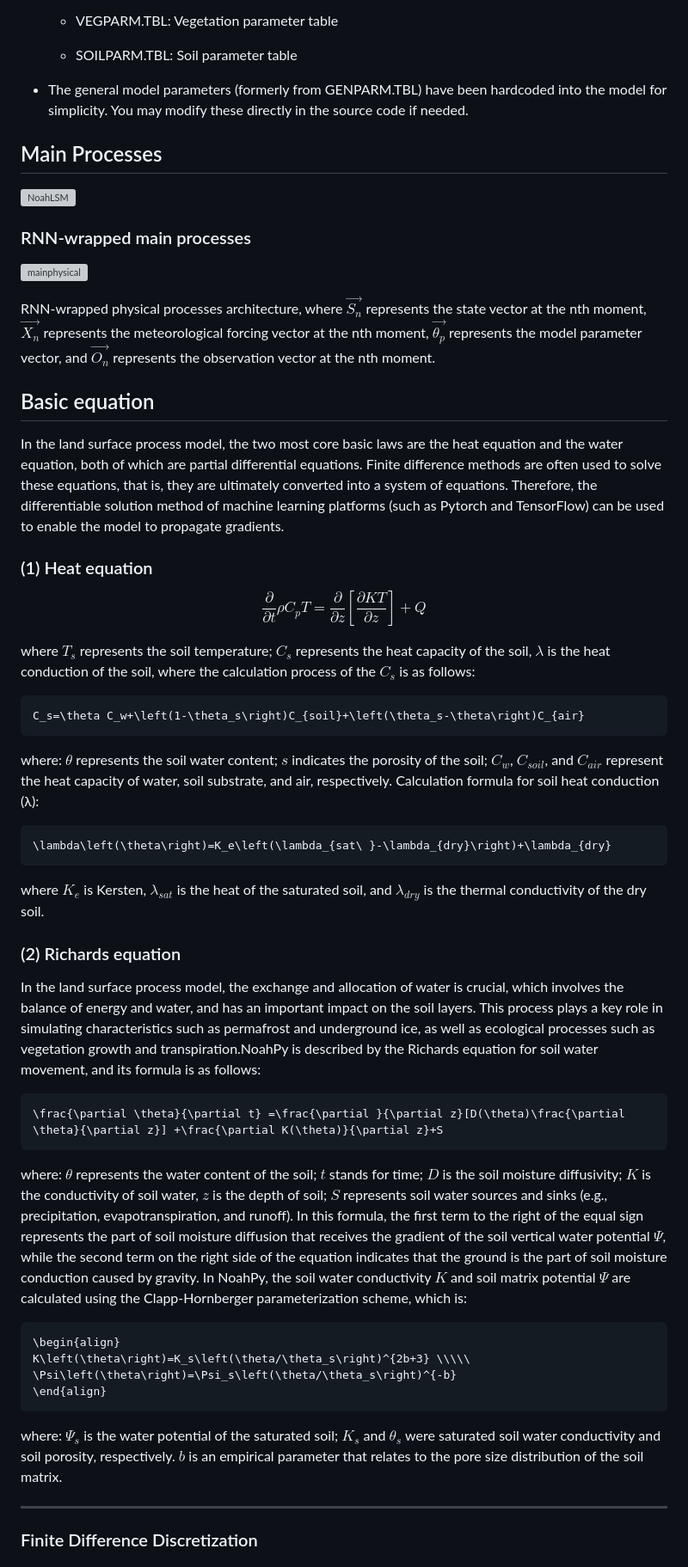
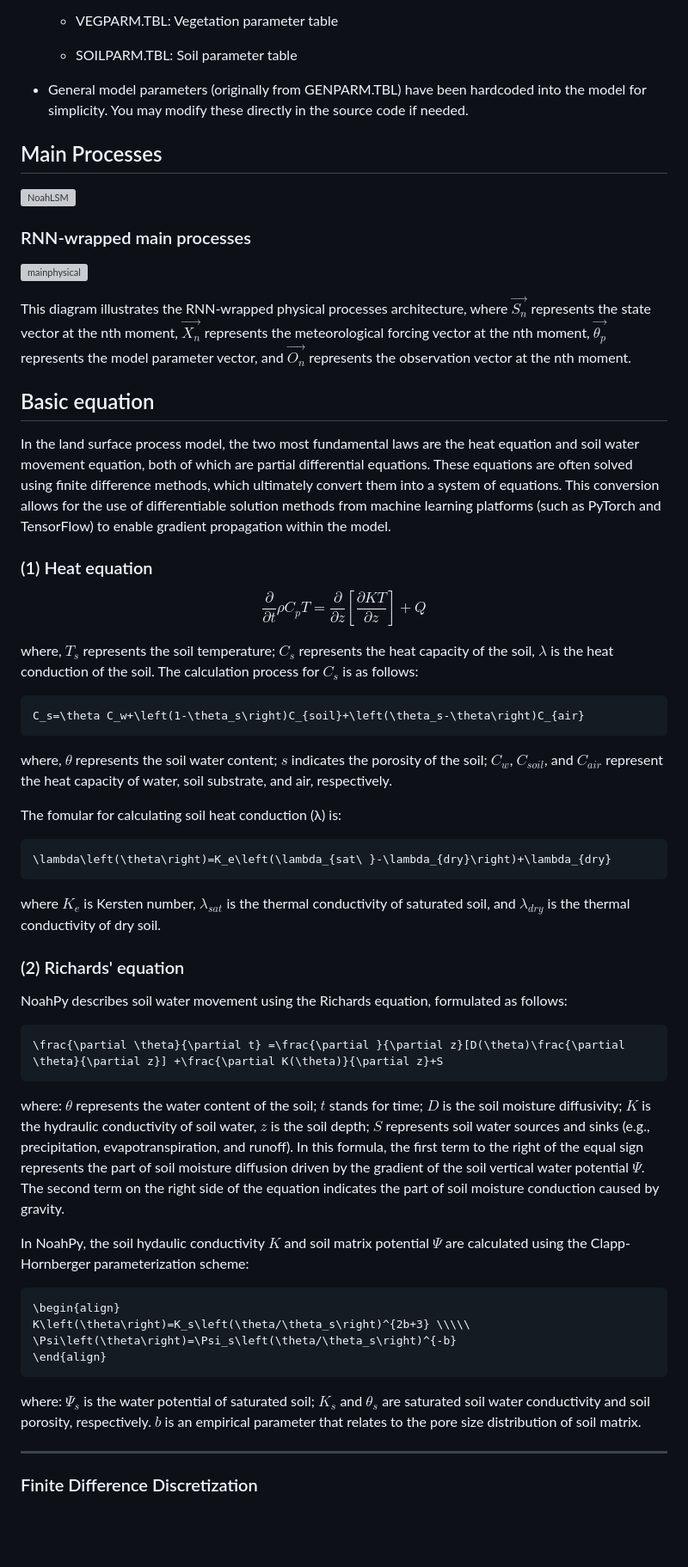
Before and after one commit to CUG-hydro/NoahPy, a Markdown page: README.md, the part around one of its changes. Shown at 86% size. Drawn GitHub-style; blank space fills up the shorter version; grey boxes are pictures that could not be loaded.

````diff
--- a/README.md
+++ b/README.md
@@ -47,7 +57,7 @@ Please refer to the provided **forcing.txt** file for an example.
 
 	- SOILPARM.TBL: Soil parameter table
 
-- The general model parameters (formerly from GENPARM.TBL) have been hardcoded into the model for simplicity.
+- General model parameters (originally from GENPARM.TBL) have been hardcoded into the model for simplicity.
 You may modify these directly in the source code if needed.
 
 ## Main Processes
@@ -58,42 +68,44 @@ You may modify these directly in the source code if needed.
 
 ![mainphysical](https://github.com/user-attachments/assets/28c3c349-2c61-4391-9713-3312ad2aeb9a)
 
-RNN-wrapped physical processes architecture, where $\vec{S_n}$ represents the state vector at the nth moment, $\vec{X_n}$ represents the meteorological forcing vector at the nth moment, $\vec{\theta_p}$ represents the model parameter vector, and $\vec{O_n}$ represents the observation vector at the nth moment.
+This diagram illustrates the RNN-wrapped physical processes architecture, where $\vec{S_n}$ represents the state vector at the nth moment, $\vec{X_n}$ represents the meteorological forcing vector at the nth moment, $\vec{\theta_p}$ represents the model parameter vector, and $\vec{O_n}$ represents the observation vector at the nth moment.
 
 ## Basic equation
 
-In the land surface process model, the two most core basic laws are the heat equation and the water equation, both of which are partial differential equations. Finite difference methods are often used to solve these equations, that is, they are ultimately converted into a system of equations. Therefore, the differentiable solution method of machine learning platforms (such as Pytorch and TensorFlow) can be used to enable the model to propagate gradients.
+In the land surface process model, the two most fundamental laws are the heat equation and soil water movement equation, both of which are partial differential equations. These equations are often solved using finite difference methods, which ultimately convert them into a system of equations. This conversion allows for the use of differentiable solution methods from machine learning platforms (such as PyTorch and TensorFlow) to enable gradient propagation within the model.
 
 ### (1) Heat equation
 $$\frac{\partial}{\partial t }\rho C_p T=\frac{\partial}{\partial z}[\frac{\partial K T}{\partial z}]+Q$$
 
-where $T_s$ represents the soil temperature; $C_s$ represents the heat capacity of the soil, $λ$ is the heat conduction of the soil, where the calculation process of the $C_s$ is as follows:
+where, $T_s$ represents the soil temperature; $C_s$ represents the heat capacity of the soil, $λ$ is the heat conduction of the soil. The calculation process for $C_s$ is as follows:
 ```math
 C_s=\theta C_w+\left(1-\theta_s\right)C_{soil}+\left(\theta_s-\theta\right)C_{air}
 ```
 
-where: $θ$ represents the soil water content; $s$ indicates the porosity of the soil; $C_{w}$, $C_{soil}$, and $C_{air}$ represent the heat capacity of water, soil substrate, and air, respectively.
-Calculation formula for soil heat conduction (λ):
+where, $θ$ represents the soil water content; $s$ indicates the porosity of the soil; $C_{w}$, $C_{soil}$, and $C_{air}$ represent the heat capacity of water, soil substrate, and air, respectively.
+
+The fomular for calculating soil heat conduction (λ) is:
 ```math
 \lambda\left(\theta\right)=K_e\left(\lambda_{sat\ }-\lambda_{dry}\right)+\lambda_{dry}
 ```
 
-where $K_e$ is Kersten, $λ_{sat}$ is the heat of the saturated soil, and $λ_{dry}$ is the thermal conductivity of the dry soil.
+where $K_e$ is Kersten number, $λ_{sat}$ is the thermal conductivity of  saturated soil, and $λ_{dry}$ is the thermal conductivity of  dry soil.
 
-### (2) Richards equation
-In the land surface process model, the exchange and allocation of water is crucial, which involves the balance of energy and water, and has an important impact on the soil layers. This process plays a key role in simulating characteristics such as permafrost and underground ice, as well as ecological processes such as vegetation growth and transpiration.NoahPy is described by the Richards equation for soil water movement, and its formula is as follows:
+### (2) Richards' equation
+NoahPy describes soil water movement using the Richards equation, formulated as follows:
 ```math
 \frac{\partial \theta}{\partial t} =\frac{\partial }{\partial z}[D(\theta)\frac{\partial \theta}{\partial z}] +\frac{\partial K(\theta)}{\partial z}+S
 ```
-where: $θ$ represents the water content of the soil; $t$ stands for time; $D$ is the soil moisture diffusivity; $K$ is the conductivity of soil water, $z$ is the depth of soil; $S$ represents soil water sources and sinks (e.g., precipitation, evapotranspiration, and runoff). In this formula, the first term to the right of the equal sign represents the part of soil moisture diffusion that receives the gradient of the soil vertical water potential $Ψ$, while the second term on the right side of the equation indicates that the ground is the part of soil moisture conduction caused by gravity.
-In NoahPy, the soil water conductivity $K$ and soil matrix potential $Ψ$ are calculated using the Clapp-Hornberger parameterization scheme, which is:
+where: $θ$ represents the water content of the soil; $t$ stands for time; $D$ is the soil moisture diffusivity; $K$ is the hydraulic conductivity of soil water, $z$ is the soil depth; $S$ represents soil water sources and sinks (e.g., precipitation, evapotranspiration, and runoff). In this formula, the first term to the right of the equal sign represents the part of soil moisture diffusion driven by the gradient of the soil vertical water potential $Ψ$. The second term on the right side of the equation indicates the part of soil moisture conduction caused by gravity.
+
+In NoahPy, the soil hydaulic conductivity $K$ and soil matrix potential $Ψ$ are calculated using the Clapp-Hornberger parameterization scheme:
 ```math
 \begin{align}
 K\left(\theta\right)=K_s\left(\theta/\theta_s\right)^{2b+3} \\\\\
 \Psi\left(\theta\right)=\Psi_s\left(\theta/\theta_s\right)^{-b}
 \end{align}
 ```
-where: $\Psi_s$ is the water potential of the saturated soil; $K_s$ and $\theta_s$ were saturated soil water conductivity and soil porosity, respectively. $b$ is an empirical parameter that relates to the pore size distribution of the soil matrix.
+where: $\Psi_s$ is the water potential of saturated soil; $K_s$ and $\theta_s$ are saturated soil water conductivity and soil porosity, respectively. $b$ is an empirical parameter that relates to the pore size distribution of soil matrix.
 
 ---
 ### Finite Difference Discretization
````
Also changed, not shown: other parts of README.md (+27 -17 lines).
